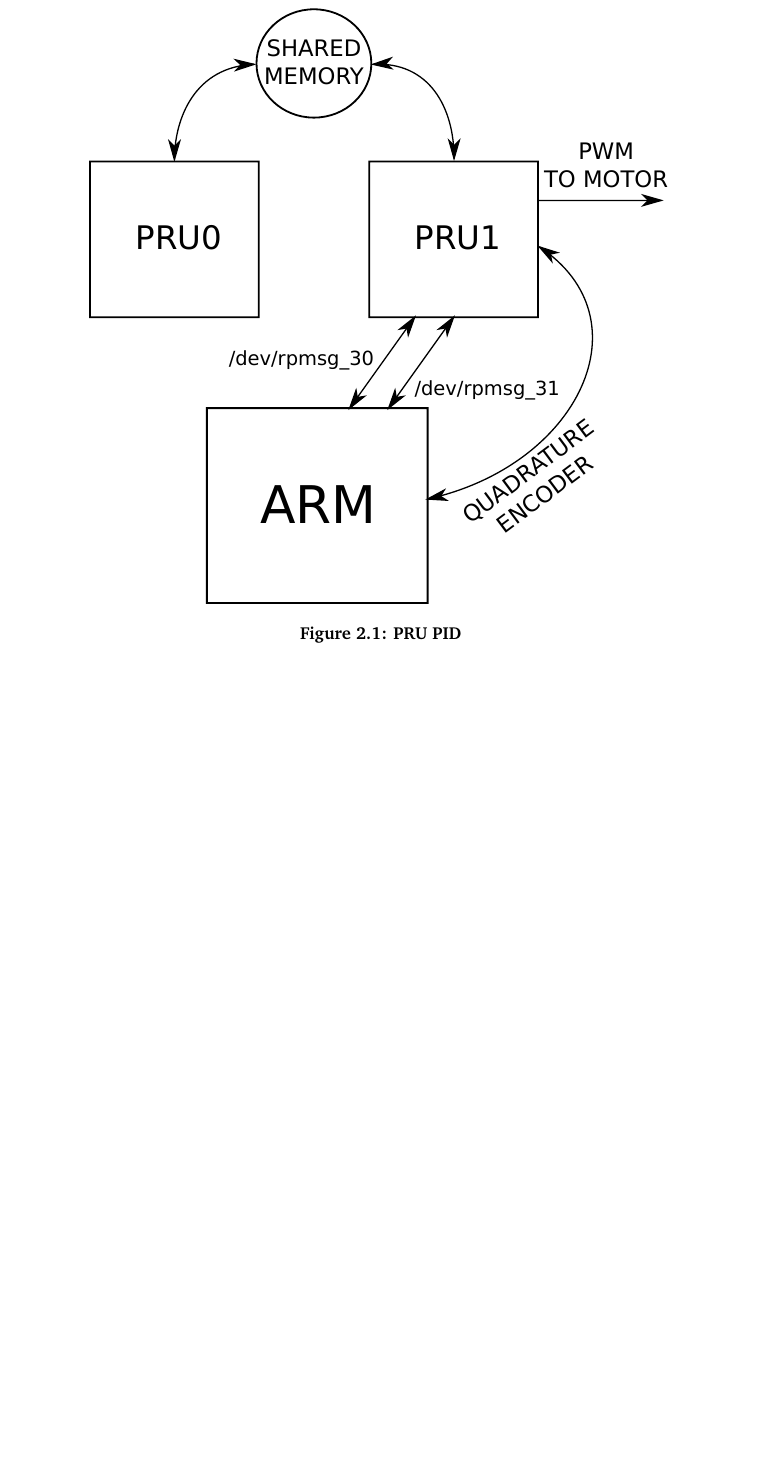
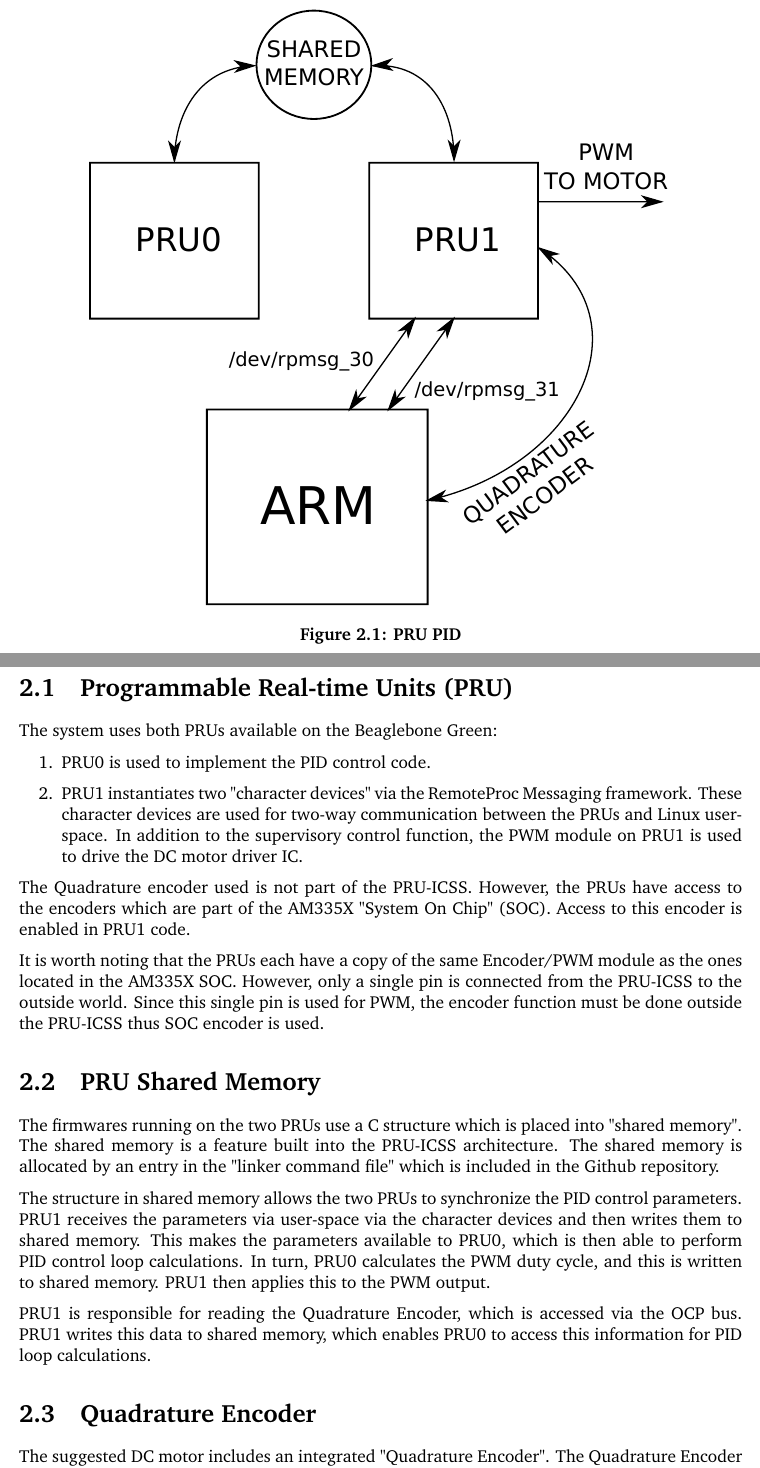
Before and after one commit to karteek-yv/pru-pid-motor, a LaTeX thesis (doc/PRUPIDMOTORlatex/pru-pid.tex, which reads doc/PRUPIDMOTORlatex/TeX_files/system_diagram.tex): part of page 8 of 26 before the commit and two parts of pages 8 and 9 of 28 after it, the two joined at a grey line, cut so that both start at the same text, the shorter picture padded with empty space. Compiled offline with pdfLaTeX.

Commit message:
Documentation update.

```diff
--- a/doc/PRUPIDMOTORlatex/TeX_files/system_diagram.tex
+++ b/doc/PRUPIDMOTORlatex/TeX_files/system_diagram.tex
@@ -6,3 +6,34 @@
 	\centering\bfseries
 	\caption{PRU PID}
 \end{figure}
+
+\section{Programmable Real-time Units (PRU)}
+
+The system uses both PRUs available on the Beaglebone Green:
+
+\begin{enumerate}
+\item PRU0 is used to implement the PID control code.
+
+\item PRU1 instantiates two "character devices" via the RemoteProc Messaging framework.  These character devices are used for two-way communication between the PRUs and Linux user-space.  In addition to the supervisory control function, the PWM module on PRU1 is used to drive the DC motor driver IC.
+\end{enumerate}
+
+The Quadrature encoder used is not part of the PRU-ICSS.  However, the PRUs have access to the encoders which are part of the AM335X "System On Chip" (SOC).  Access to this encoder is enabled in PRU1 code.
+
+It is worth noting that the PRUs each have a copy of the same Encoder/PWM module as the ones located in the AM335X SOC.  However, only a single pin is connected from the PRU-ICSS to the outside world.  Since this single pin is used for PWM, the encoder function must be done outside the PRU-ICSS thus SOC encoder is used.
+
+\section{PRU Shared Memory}
+
+The firmwares running on the two PRUs use a C structure which is placed into "shared memory".  The shared memory is a feature built into the PRU-ICSS architecture.  The shared memory is allocated by an entry in the "linker command file" which is included in the Github repository.
+
+The structure in shared memory allows the two PRUs to synchronize the PID control parameters.  PRU1 receives the parameters via user-space via the character devices and then writes them to shared memory.  This makes the parameters available to PRU0, which is then able to perform PID control loop calculations.  In turn, PRU0 calculates the PWM duty cycle, and this is written to shared memory.  PRU1 then applies this to the PWM output.
+
+PRU1 is responsible for reading the Quadrature Encoder, which is accessed via the OCP bus.  PRU1 writes this data to shared memory, which enables PRU0 to access this information for PID loop calculations.
+
+
+\section{Quadrature Encoder}
+
+The suggested DC motor includes an integrated "Quadrature Encoder".  The Quadrature Encoder consists of two Hall-Effect sensors and a rotating magnet attached to the motor shaft.  The rotating magnet has areas of alternating north and south poles.  Thus as the motor shaft turns, the Hall-Effect sensors output a series of pulses with frequency proportional to the rotation velocity "Revolutions Per Minute" (RPM).
+
+Since there are two Hall-Effect sensors, there are two separate pulse outputs.  The Sensors are arranged in physical locations around the rotating magnet such that the two pulse trains overlap.  They overlap with a phase difference of approximately 90 degrees, thus the term "quadrature" is used, however, precise 90 degree offset does not appear to be even remotely critical!
+
+The overlapping pulses allow the sensing of rotational direction, since one sensor will fire first in one direction, and the other sensor will fire first in the opposite direction.  Direction reversal was not included in this project and the feature was not used.
```
Also changed, not shown: doc/PRUPIDMOTORlatex/TeX_files/introduction.tex (+4 -11 lines), doc/PRUPIDMOTORlatex/cover/cover.tex (+4 -2 lines), doc/PRUPIDMOTORlatex/pru-pid.tex (+3 -0 lines), doc/PRUPIDMOTORlatex/pru-pid.pdf, 14 other files.
